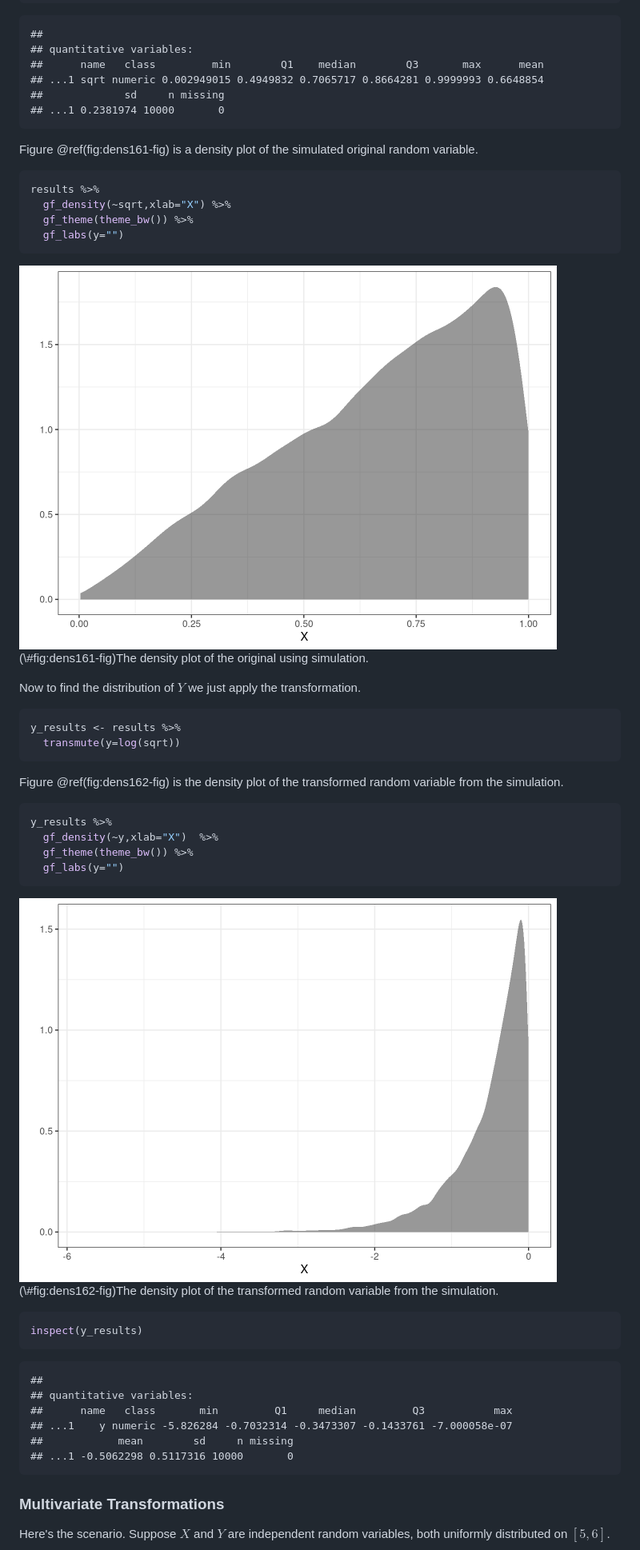
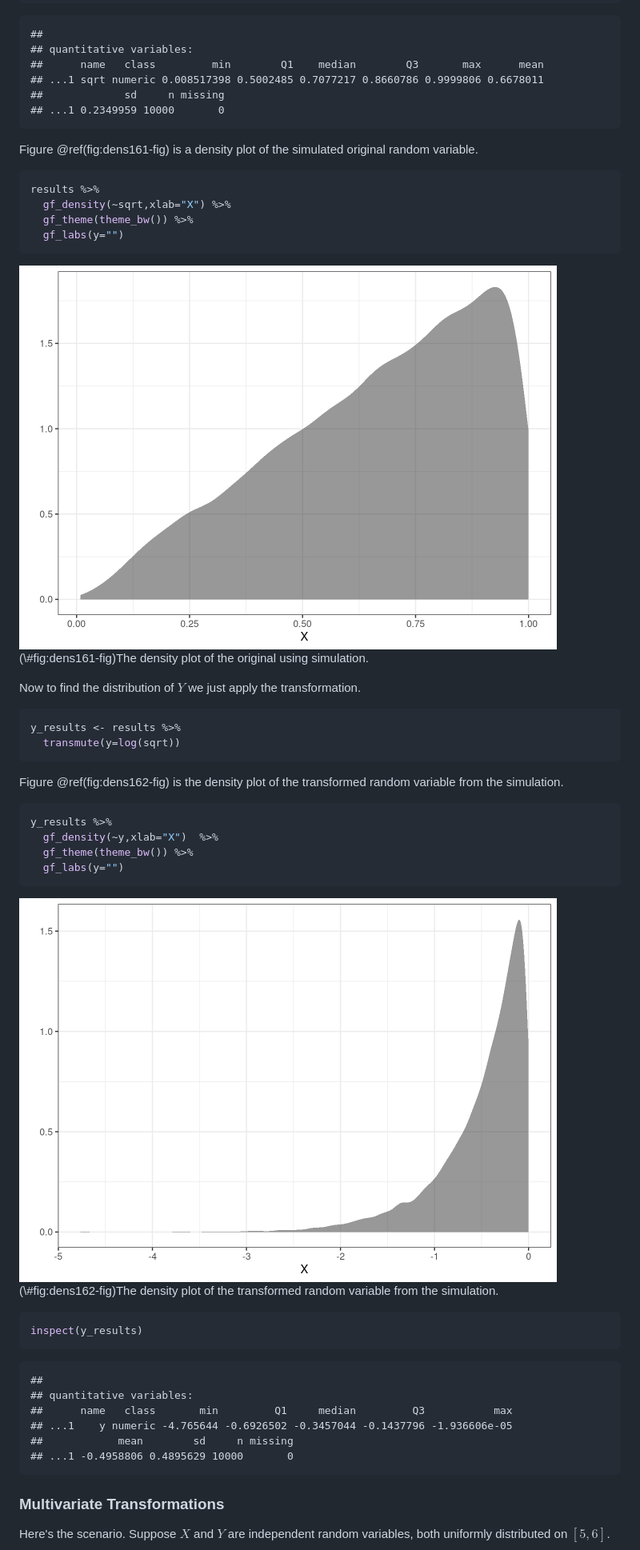
Before and after one commit to DS-USAFA/Probability-and-Statistics-for-Scientists-and-Engineers-BACKUP, a Markdown page: docs/16-Transformations.md, the part around the change. Shown: that part at 80% size. GitHub-like rendering; pictures changed too: docs/16-Transformations_files/figure-html/dens161-fig-1.png, docs/16-Transformations_files/figure-html/dens162-fig-1.png.

````diff
--- a/docs/16-Transformations.md
+++ b/docs/16-Transformations.md
@@ -212,9 +212,9 @@ inspect(results)
 ##
 ## quantitative variables:
 ##      name   class         min        Q1    median        Q3       max      mean
-## ...1 sqrt numeric 0.002949015 0.4949832 0.7065717 0.8664281 0.9999993 0.6648854
+## ...1 sqrt numeric 0.008517398 0.5002485 0.7077217 0.8660786 0.9999806 0.6678011
 ##             sd     n missing
-## ...1 0.2381974 10000       0
+## ...1 0.2349959 10000       0
 ```
 
 Figure \@ref(fig:dens161-fig) is a density plot of the simulated original random variable.
@@ -265,9 +265,9 @@ inspect(y_results)
 ##
 ## quantitative variables:
 ##      name   class       min         Q1     median         Q3           max
-## ...1    y numeric -5.826284 -0.7032314 -0.3473307 -0.1433761 -7.000058e-07
+## ...1    y numeric -4.765644 -0.6926502 -0.3457044 -0.1437796 -1.936606e-05
 ##            mean        sd     n missing
-## ...1 -0.5062298 0.5117316 10000       0
+## ...1 -0.4958806 0.4895629 10000       0
 ```
 
 ### Multivariate Transformations
````
Also changed, not shown: docs/11-Continuous-Random-Variables.md (+9 -9 lines), docs/11-Continuous-Random-Variables_files/figure-html/plot116-fig-1.png, 6 other files.
